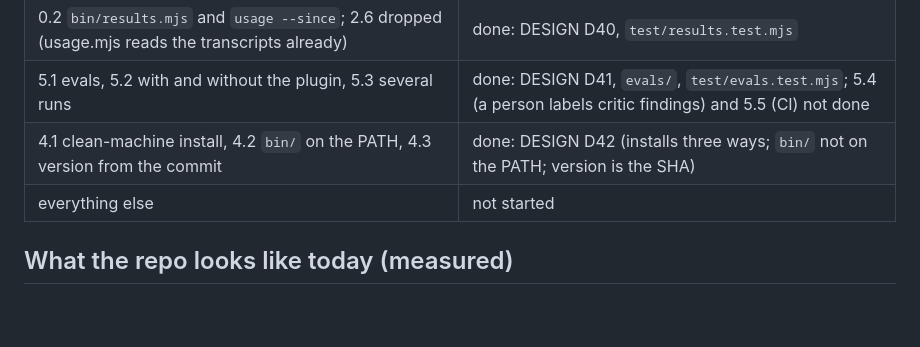
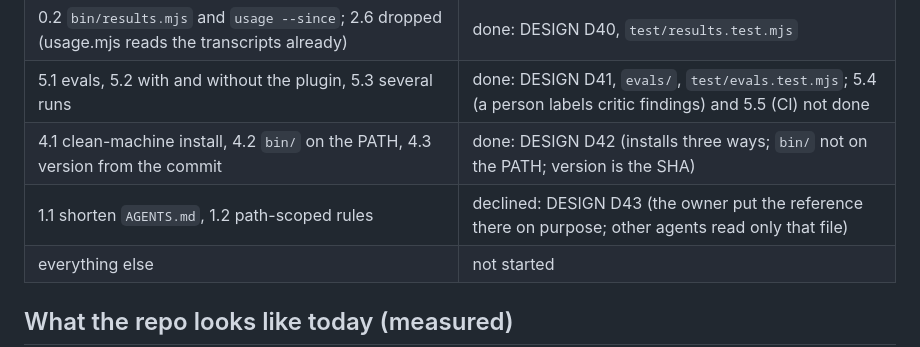
Before and after one commit to latent-variable/kokoro-explainers, a Markdown page: docs/PLAN.md, the part around the change. Rendered like a GitHub page; blank space fills up the shorter version.

```diff
--- a/docs/PLAN.md
+++ b/docs/PLAN.md
@@ -17,6 +17,7 @@ were measured on the same day.
 | 0.2 `bin/results.mjs` and `usage --since`; 2.6 dropped (usage.mjs reads the transcripts already) | done: DESIGN D40, `test/results.test.mjs` |
 | 5.1 evals, 5.2 with and without the plugin, 5.3 several runs | done: DESIGN D41, `evals/`, `test/evals.test.mjs`; 5.4 (a person labels critic findings) and 5.5 (CI) not done |
 | 4.1 clean-machine install, 4.2 `bin/` on the PATH, 4.3 version from the commit | done: DESIGN D42 (installs three ways; `bin/` not on the PATH; version is the SHA) |
+| 1.1 shorten `AGENTS.md`, 1.2 path-scoped rules | declined: DESIGN D43 (the owner put the reference there on purpose; other agents read only that file) |
 | everything else | not started |
 
 ## What the repo looks like today (measured)
```
Also changed, not shown: docs/DESIGN.md (+10 -0 lines).
